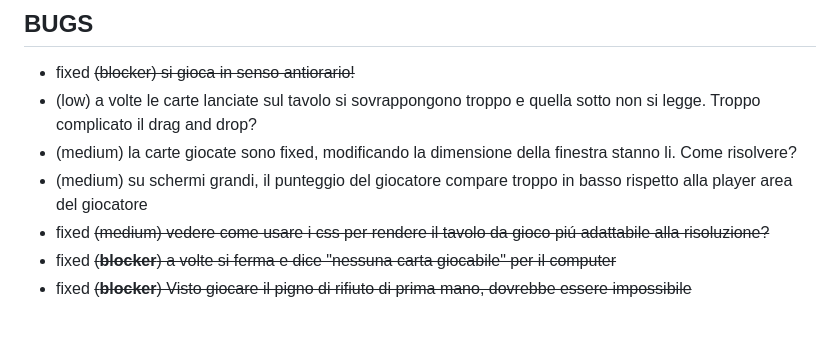
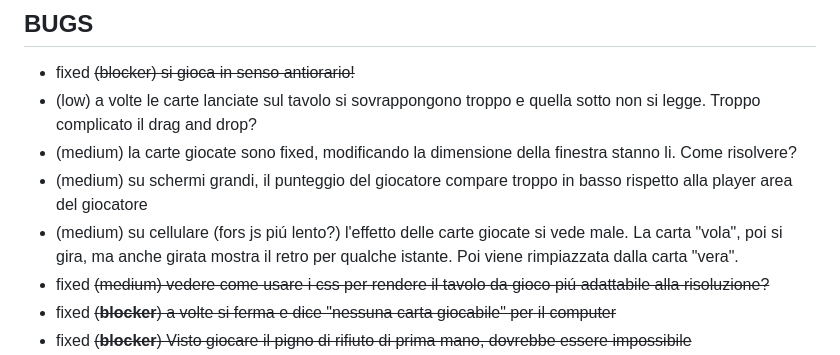
Before and after one commit to mauroboffardi-vi/pigugnonline, a Markdown page: ROADMAP.md, the part around the change. GitHub-like rendering; blank space fills up the shorter version.

Commit message:
Annotato bug su cellulare nel gioco della carta

```diff
--- a/ROADMAP.md
+++ b/ROADMAP.md
@@ -8,6 +8,7 @@ Mettere ordine nel progetto prima di aggiungere nuove feature pesanti. La priori
 - (low) a volte le carte lanciate sul tavolo si sovrappongono troppo e quella sotto non si legge. Troppo complicato il drag and drop?
 - (medium) la carte giocate sono fixed, modificando la dimensione della finestra stanno li. Come risolvere?
 - (medium) su schermi grandi, il punteggio del giocatore compare troppo in basso rispetto alla player area del giocatore
+- (medium) su cellulare (fors js piú lento?) l'effetto delle carte giocate si vede male. La carta "vola", poi si gira, ma anche girata mostra il retro per qualche istante. Poi viene rimpiazzata dalla carta "vera".
 -  fixed ~~(medium) vedere come usare i css per rendere il tavolo da gioco piú adattabile alla risoluzione?~~
 - fixed ~~(**blocker**) a volte si ferma e dice "nessuna carta giocabile" per il computer~~
 - fixed ~~(**blocker**) Visto giocare il pigno di rifiuto di prima mano, dovrebbe essere impossibile~~
```
